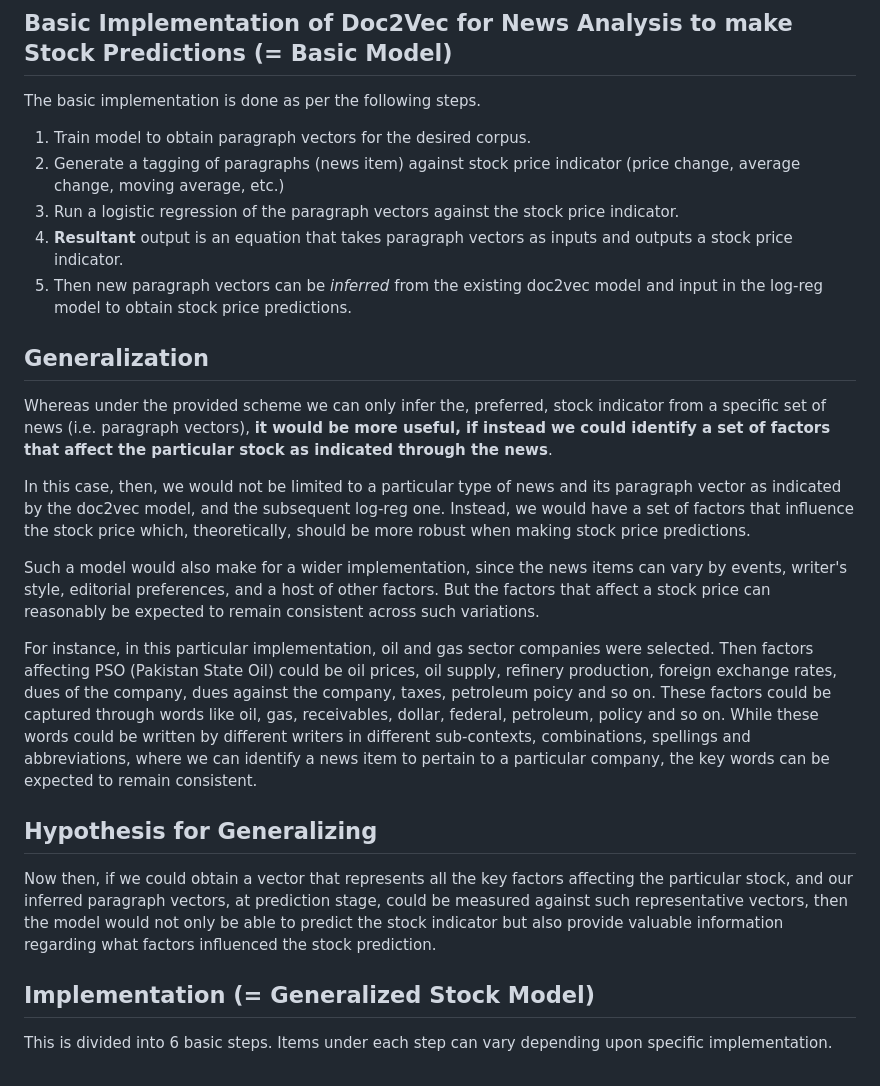
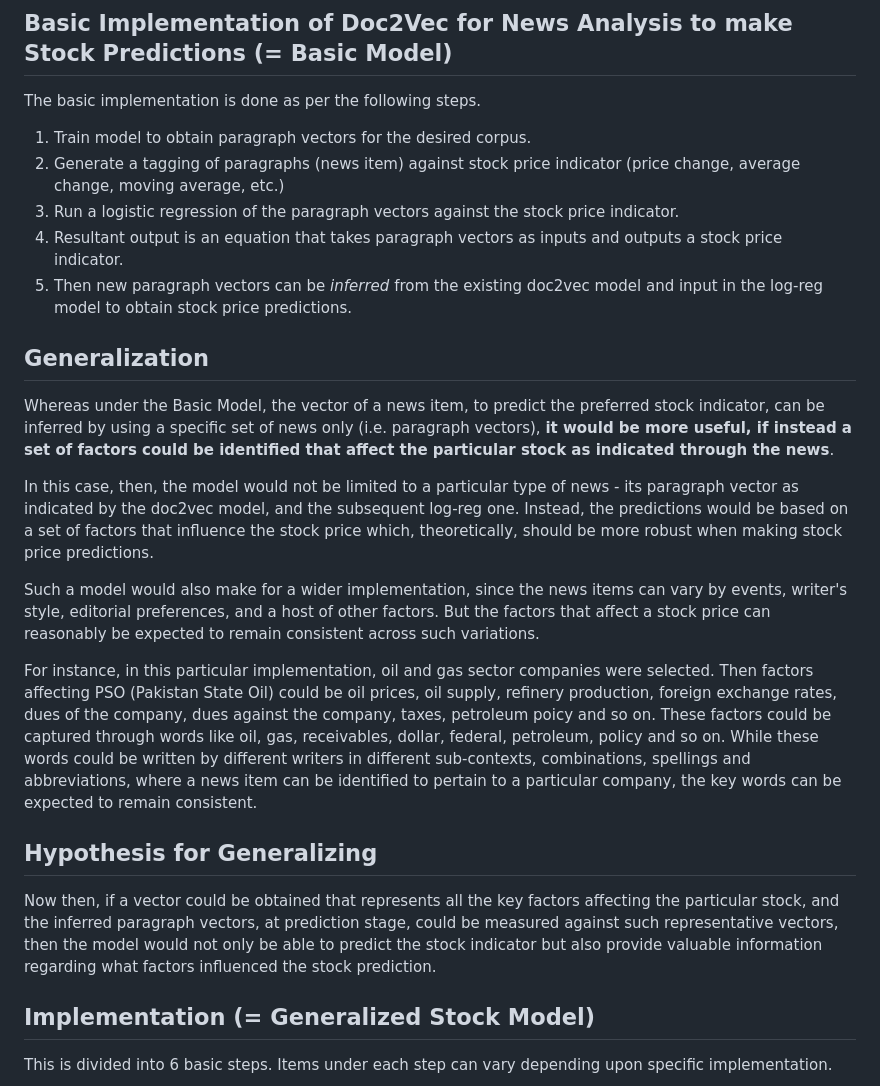
Before and after one commit to smudgeapp/study-various, a Markdown page: doc2vec-stockmodeling/README.md, the part around the change printed below. Drawn GitHub-style.

```diff
--- a/doc2vec-stockmodeling/README.md
+++ b/doc2vec-stockmodeling/README.md
@@ -13,22 +13,22 @@ The basic implementation is done as per the following steps.
 1. Train model to obtain paragraph vectors for the desired corpus.
 2. Generate a tagging of paragraphs (news item) against stock price indicator (price change, average change, moving average, etc.)
 3. Run a logistic regression of the paragraph vectors against the stock price indicator.
-4. **Resultant** output is an equation that takes paragraph vectors as inputs and outputs a stock price indicator.
+4. Resultant output is an equation that takes paragraph vectors as inputs and outputs a stock price indicator.
 5. Then new paragraph vectors can be *inferred* from the existing doc2vec model and input in the log-reg model to obtain stock price predictions.
 
 ## Generalization
 
-Whereas under the provided scheme we can only infer the, preferred, stock indicator from a specific set of news (i.e. paragraph vectors), **it would be more useful, if instead we could identify a set of factors that affect the particular stock as indicated through the news**.
+Whereas under the Basic Model, the vector of a news item, to predict the preferred stock indicator, can be inferred by using a specific set of news only (i.e. paragraph vectors), **it would be more useful, if instead a set of factors could be identified that affect the particular stock as indicated through the news**.
 
-In this case, then, we would not be limited to a particular type of news and its paragraph vector as indicated by the doc2vec model, and the subsequent log-reg one. Instead, we would have a set of factors that influence the stock price which, theoretically, should be more robust when making stock price predictions.
+In this case, then, the model would not be limited to a particular type of news - its paragraph vector as indicated by the doc2vec model, and the subsequent log-reg one. Instead, the predictions would be based on a set of factors that influence the stock price which, theoretically, should be more robust when making stock price predictions.
 
 Such a model would also make for a wider implementation, since the news items can vary by events, writer's style, editorial preferences, and a host of other factors. But the factors that affect a stock price can reasonably be expected to remain consistent across such variations.
 
-For instance, in this particular implementation, oil and gas sector companies were selected. Then factors affecting PSO (Pakistan State Oil) could be oil prices, oil supply, refinery production, foreign exchange rates, dues of the company, dues against the company, taxes, petroleum poicy and so on. These factors could be captured through words like oil, gas, receivables, dollar, federal, petroleum, policy and so on. While these words could be written by different writers in different sub-contexts, combinations, spellings and abbreviations, where we can identify a news item to pertain to a particular company, the key words can be expected to remain consistent.
+For instance, in this particular implementation, oil and gas sector companies were selected. Then factors affecting PSO (Pakistan State Oil) could be oil prices, oil supply, refinery production, foreign exchange rates, dues of the company, dues against the company, taxes, petroleum poicy and so on. These factors could be captured through words like oil, gas, receivables, dollar, federal, petroleum, policy and so on. While these words could be written by different writers in different sub-contexts, combinations, spellings and abbreviations, where a news item can be identified to pertain to a particular company, the key words can be expected to remain consistent.
 
 ## Hypothesis for Generalizing
 
-Now then, if we could obtain a vector that represents all the key factors affecting the particular stock, and our inferred paragraph vectors, at prediction stage, could be measured against such representative vectors, then the model would not only be able to predict the stock indicator but also provide valuable information regarding what factors influenced the stock prediction.
+Now then, if a vector could be obtained that represents all the key factors affecting the particular stock, and the inferred paragraph vectors, at prediction stage, could be measured against such representative vectors, then the model would not only be able to predict the stock indicator but also provide valuable information regarding what factors influenced the stock prediction.
 
 ## Implementation (= Generalized Stock Model)
 
```
Also changed, not shown: other parts of doc2vec-stockmodeling/README.md (+1 -22 lines), doc2vec-stockmodeling/IMPLEMENTATION.md (added, +101 -0 lines).
